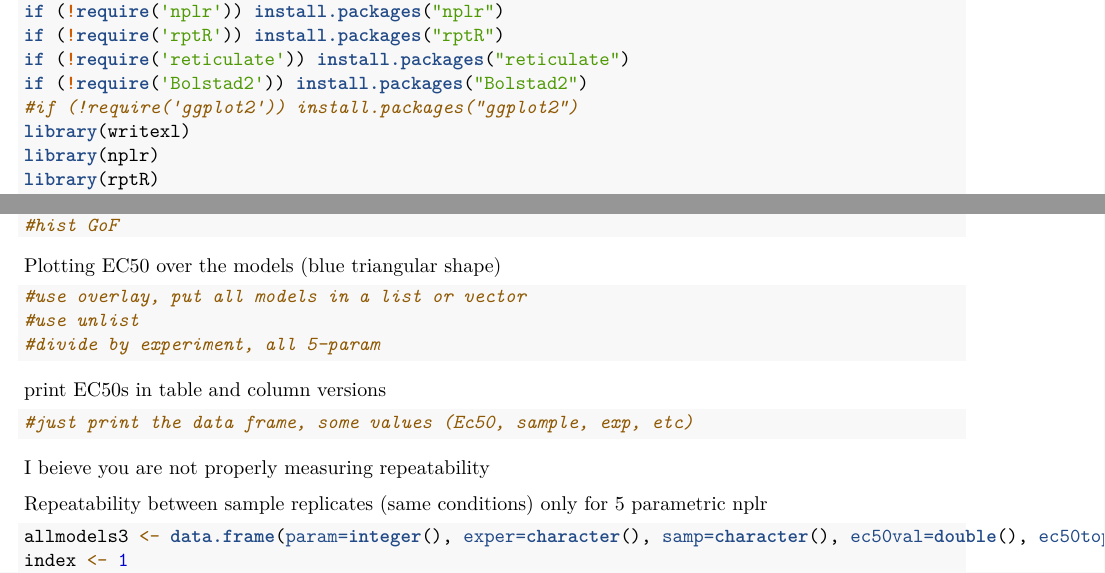
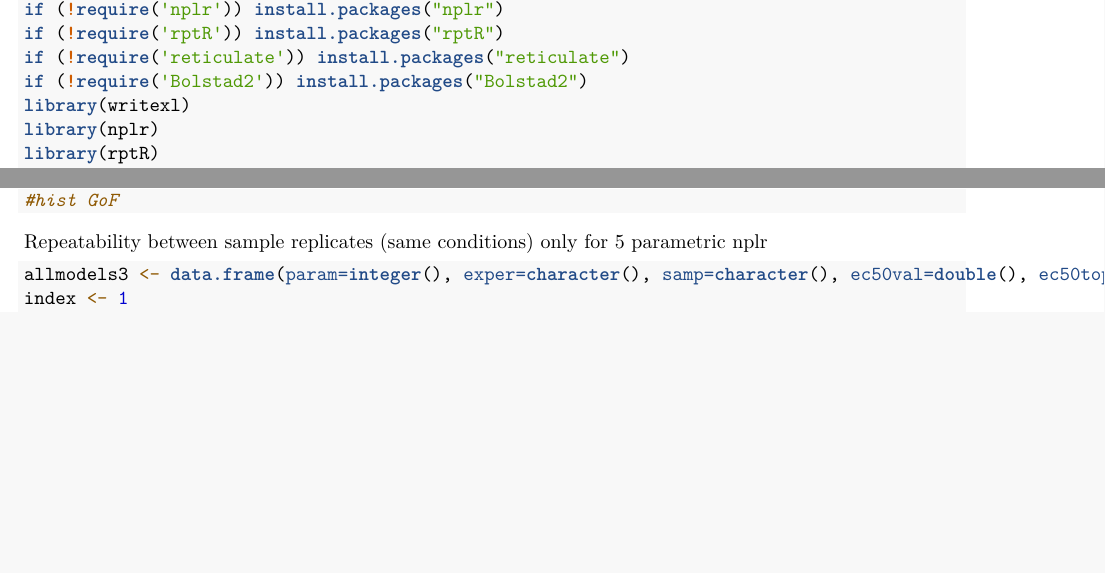
Before and after one commit to rzergpi/Avidity, an R Markdown document (avidity.Rmd): two parts of pages 1 and 4 of 6, joined at a grey line, cut so that both start at the same text, the shorter picture padded with empty space. Rendered offline with R 4.5, knitr and Pandoc, then LaTeX, with nearby package versions; some code elsewhere in the file could not run offline.

Commit message:
Update avidity.Rmd
Several changes, usage of data frames improved.

````diff
--- a/avidity.Rmd
+++ b/avidity.Rmd
@@ -22,7 +22,6 @@ if (!require('nplr')) install.packages("nplr")
 if (!require('rptR')) install.packages("rptR")
 if (!require('reticulate')) install.packages("reticulate")
 if (!require('Bolstad2')) install.packages("Bolstad2")
-#if (!require('ggplot2')) install.packages("ggplot2")
 library(writexl)
 library(nplr)
 library(rptR)
@@ -154,26 +155,6 @@ hist(as.numeric(subset(allmodels, param==5)$gof), main = paste("5 plm ", chaos),
 ```
 
 
-
-Plotting EC50 over the models (blue triangular shape)
-
-```{r}
-#use overlay, put all models in a list or vector
-#use unlist
-#divide by experiment, all 5-param
-
-```
-
-print EC50s in table and column versions
-
-
-```{r}
-#just print the data frame, some values (Ec50, sample, exp, etc)
-
-
-```
-
-I beieve you are not properly measuring repeatability
 
 
 Repeatability between sample replicates (same conditions) only for 5 parametric nplr
````
Also changed, not shown: avidity.Rmd (8 more changed lines).
